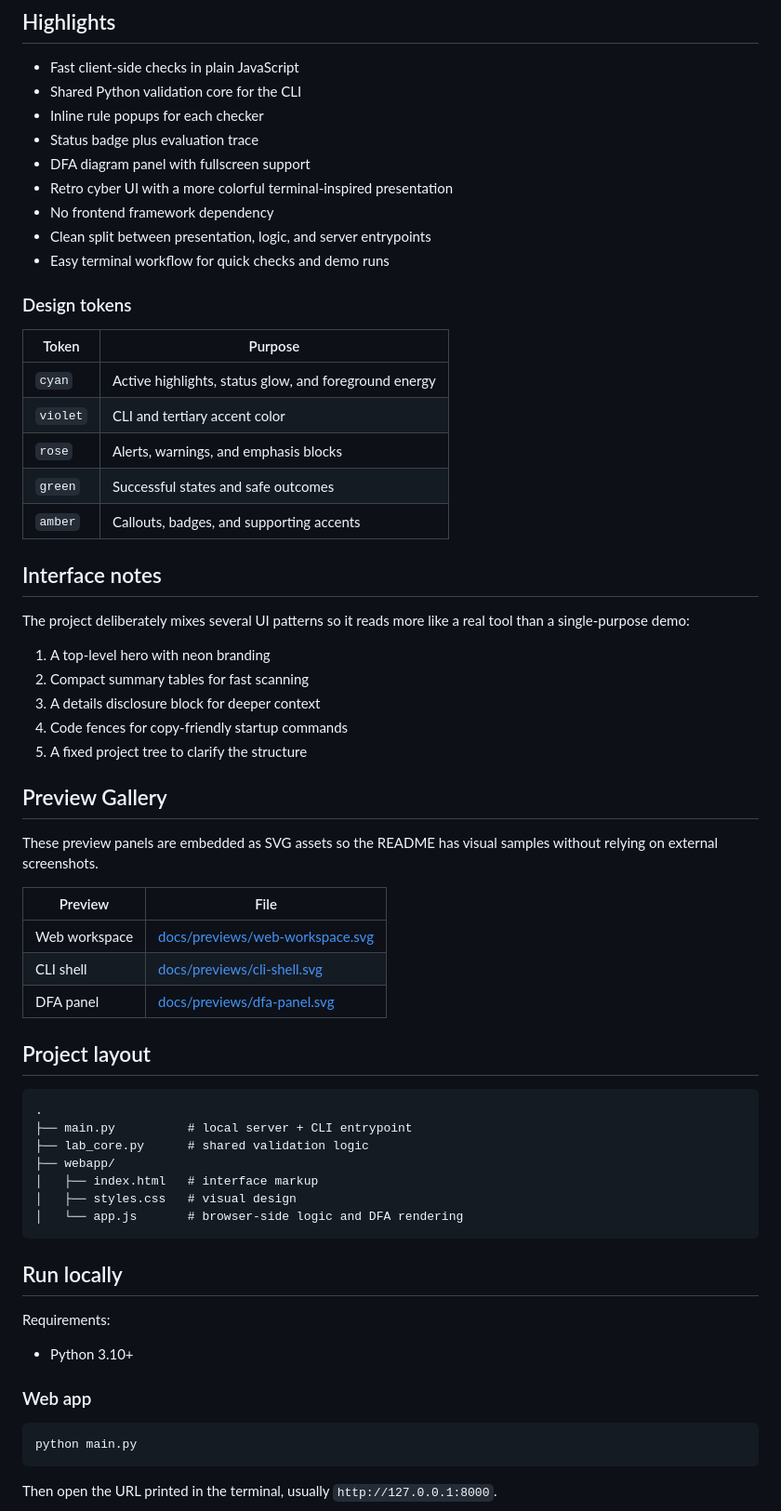
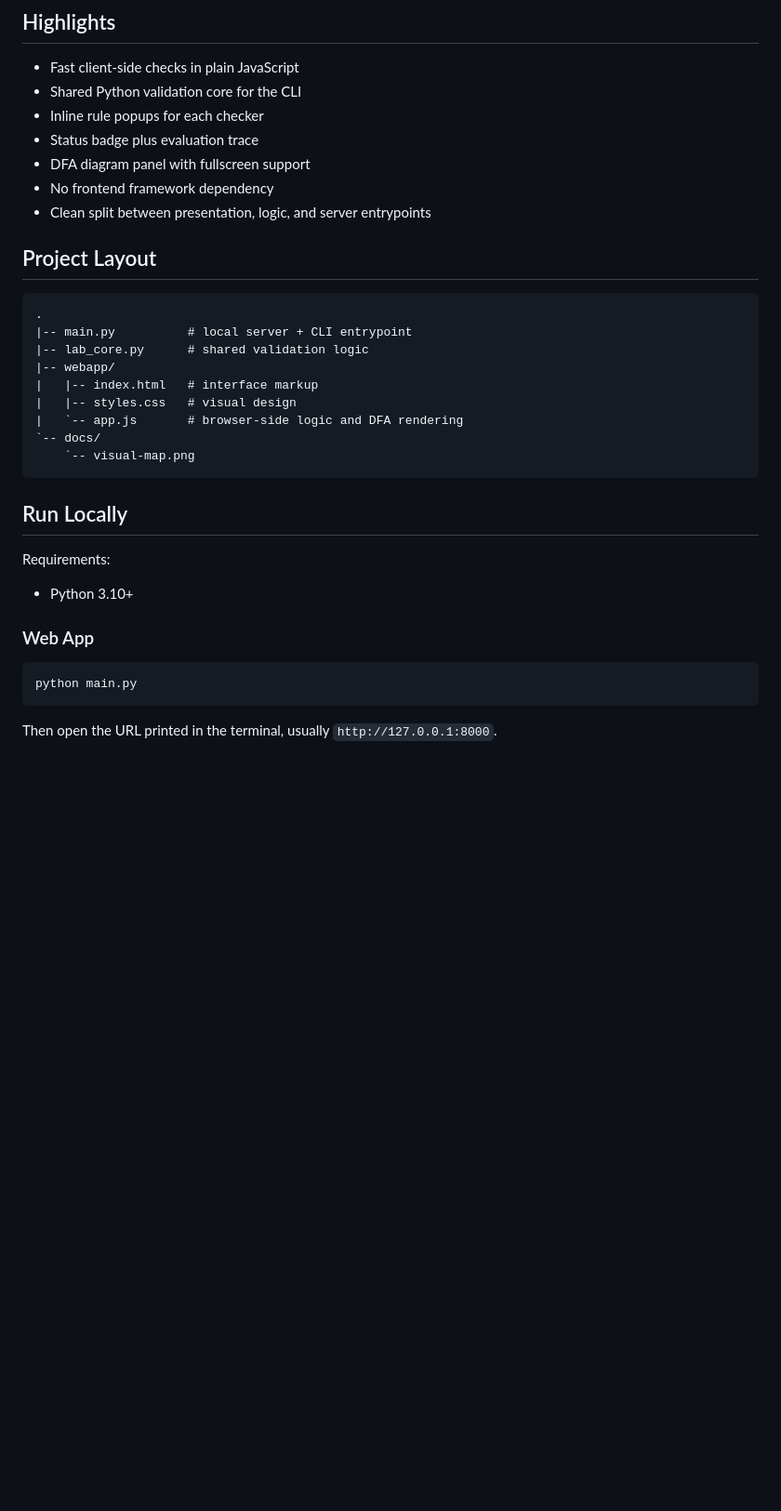
Before and after one commit to humaidhahm/automata-cyberlab, a Markdown page: README.md, the part around the change printed below. Shown: that part at 93% size. Drawn GitHub-style; blank space fills up the shorter version.

Commit message:
Polish README and site footer

````diff
--- a/README.md
+++ b/README.md
@@ -118,60 +87,30 @@ cli      ── slash-command terminal
 - Inline rule popups for each checker
 - Status badge plus evaluation trace
 - DFA diagram panel with fullscreen support
-- Retro cyber UI with a more colorful terminal-inspired presentation
 - No frontend framework dependency
 - Clean split between presentation, logic, and server entrypoints
-- Easy terminal workflow for quick checks and demo runs
 
-### Design tokens
-
-| Token | Purpose |
-| --- | --- |
-| `cyan` | Active highlights, status glow, and foreground energy |
-| `violet` | CLI and tertiary accent color |
-| `rose` | Alerts, warnings, and emphasis blocks |
-| `green` | Successful states and safe outcomes |
-| `amber` | Callouts, badges, and supporting accents |
-
-## Interface notes
-
-The project deliberately mixes several UI patterns so it reads more like a real tool than a single-purpose demo:
-
-1. A top-level hero with neon branding
-2. Compact summary tables for fast scanning
-3. A details disclosure block for deeper context
-4. Code fences for copy-friendly startup commands
-5. A fixed project tree to clarify the structure
-
-## Preview Gallery
-
-These preview panels are embedded as SVG assets so the README has visual samples without relying on external screenshots.
-
-| Preview | File |
-| --- | --- |
-| Web workspace | [docs/previews/web-workspace.svg](docs/previews/web-workspace.svg) |
-| CLI shell | [docs/previews/cli-shell.svg](docs/previews/cli-shell.svg) |
-| DFA panel | [docs/previews/dfa-panel.svg](docs/previews/dfa-panel.svg) |
-
-## Project layout
+## Project Layout
 
 ```text
 .
-├── main.py          # local server + CLI entrypoint
-├── lab_core.py      # shared validation logic
-├── webapp/
-│   ├── index.html   # interface markup
-│   ├── styles.css   # visual design
-│   └── app.js       # browser-side logic and DFA rendering
+|-- main.py          # local server + CLI entrypoint
+|-- lab_core.py      # shared validation logic
+|-- webapp/
+|   |-- index.html   # interface markup
+|   |-- styles.css   # visual design
+|   `-- app.js       # browser-side logic and DFA rendering
+`-- docs/
+    `-- visual-map.png
 ```
 
-## Run locally
+## Run Locally
 
 Requirements:
 
 - Python 3.10+
 
-### Web app
+### Web App
 
 ```bash
 python main.py
````
Also changed, not shown: other parts of README.md (+27 -72 lines), docs/visual-map.png (added), 1 other file.
